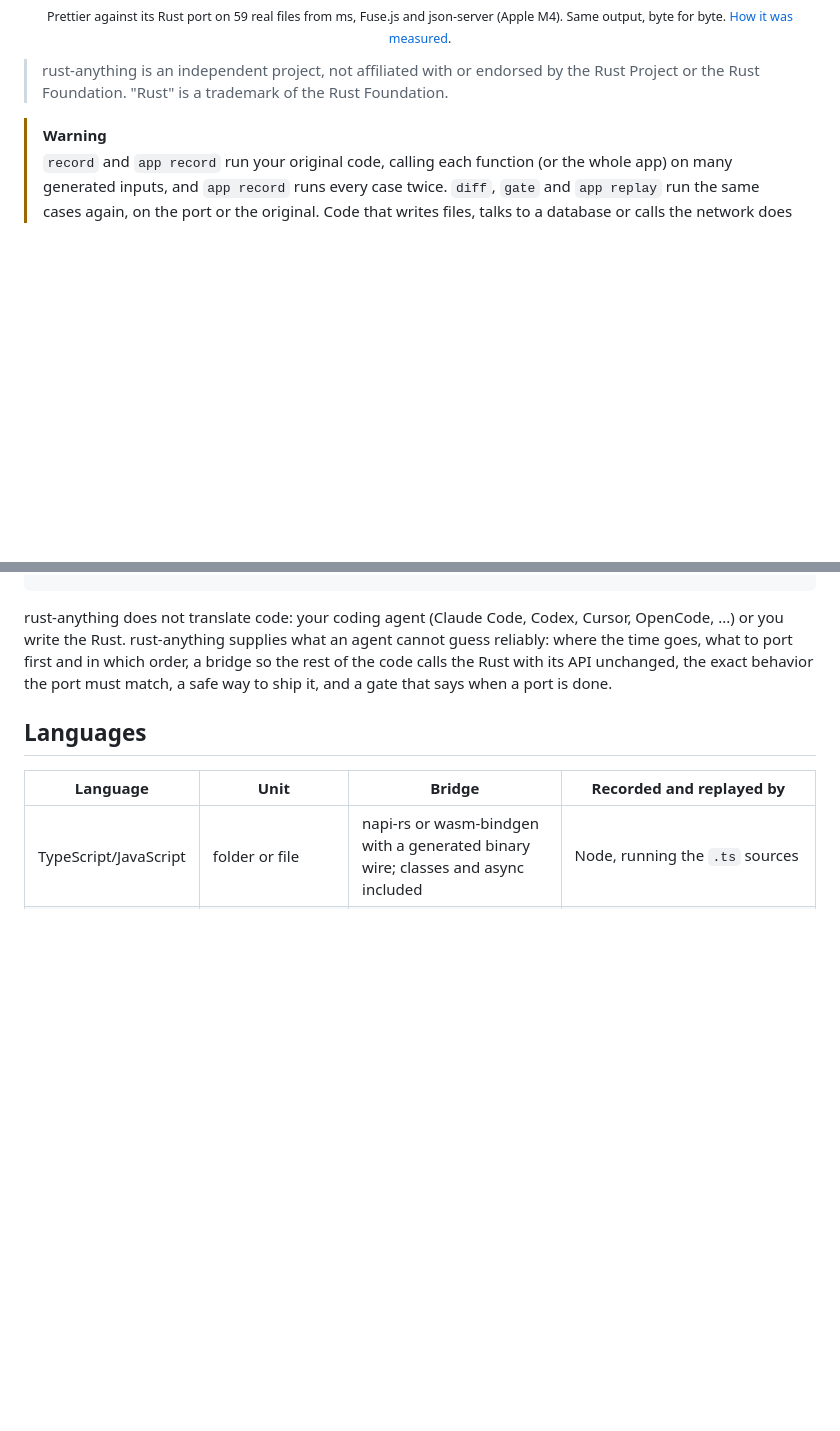
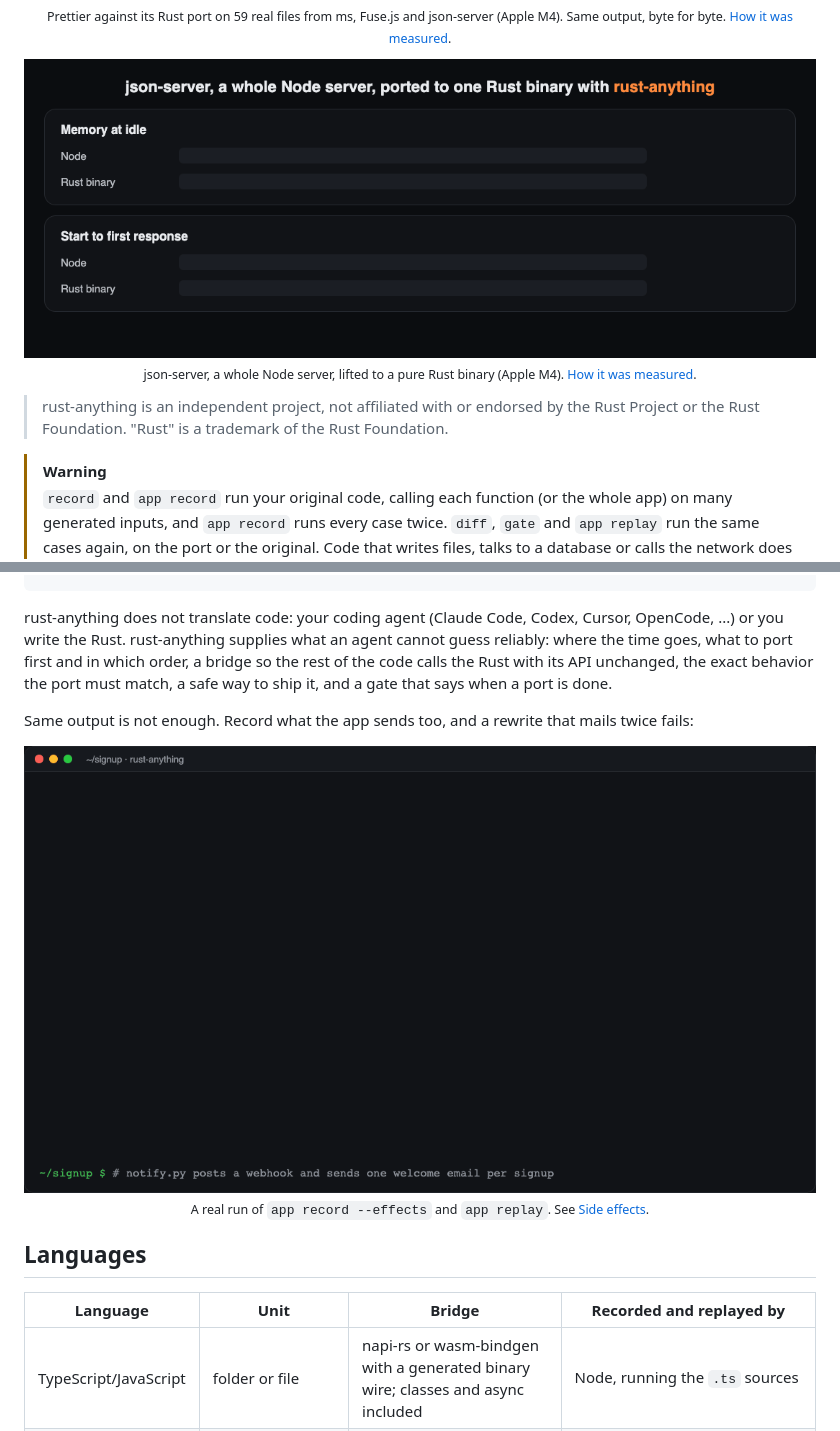
Before and after one commit to AmmarArief/everything-rust, a Markdown page: README.md, 2 parts joined by grey strips. Rendered like a GitHub page; pictures changed too: docs/assets/effects.gif (added), docs/assets/json-server.gif (added); blank space fills up the shorter version.

Commit message:
README: json-server and side effects GIFs

```diff
--- a/README.md
+++ b/README.md
@@ -77,6 +77,12 @@ function is usually *slower* than a JIT; rust-anything finds the loop worth movi
   <img src="docs/assets/prettier.gif" alt="Prettier and its Rust port format the same 59 real files, one process per file: Prettier takes 3.63 s, the Rust port 0.20 s, with the same output byte for byte." width="820">
   <br>
   <sub>Prettier against its Rust port on 59 real files from ms, Fuse.js and json-server (Apple M4). Same output, byte for byte. <a href="docs/real-world.md#prettier">How it was measured</a>.</sub>
+</p>
+
+<p align="center">
+  <img src="docs/assets/json-server.gif" alt="json-server as a Node server and as one Rust binary: memory at idle 74 MB and 3.5 MB, start to first response 79 to 85 ms and 8 to 10 ms, and 514 of 514 recorded HTTP cases match." width="820">
+  <br>
+  <sub>json-server, a whole Node server, lifted to a pure Rust binary (Apple M4). <a href="docs/real-world.md#json-server">How it was measured</a>.</sub>
 </p>
 
 > rust-anything is an independent project, not affiliated with or endorsed by the Rust Project
@@ -170,6 +176,14 @@ first and in which order, a bridge so the rest of the code calls the Rust with i
 the exact behavior the port must match, a safe way to ship it, and a gate that says when a port is
 done.
 
+Same output is not enough. Record what the app sends too, and a rewrite that mails twice fails:
+
+<p align="center">
+  <img src="docs/assets/effects.gif" alt="app record with --effects smtp records one welcome email per signup; app replay of a rewrite that prints the same output but mails twice reports 0/2 cases passed, failing on effects, and the report shows the extra email." width="820">
+  <br>
+  <sub>A real run of <code>app record --effects</code> and <code>app replay</code>. See <a href="docs/whole-apps.md#side-effects-email-webhooks-and-databases">Side effects</a>.</sub>
+</p>
+
 ## Languages
 
 | Language | Unit | Bridge | Recorded and replayed by |
```
Also changed, not shown: 2 other files.
